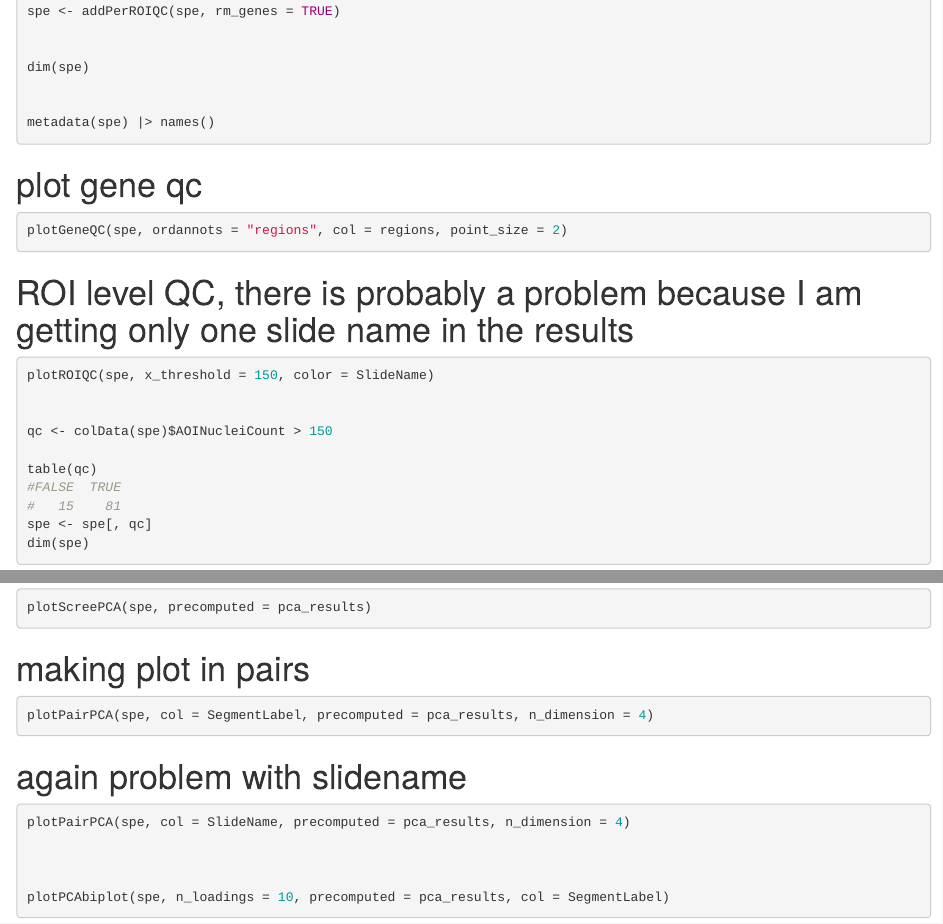
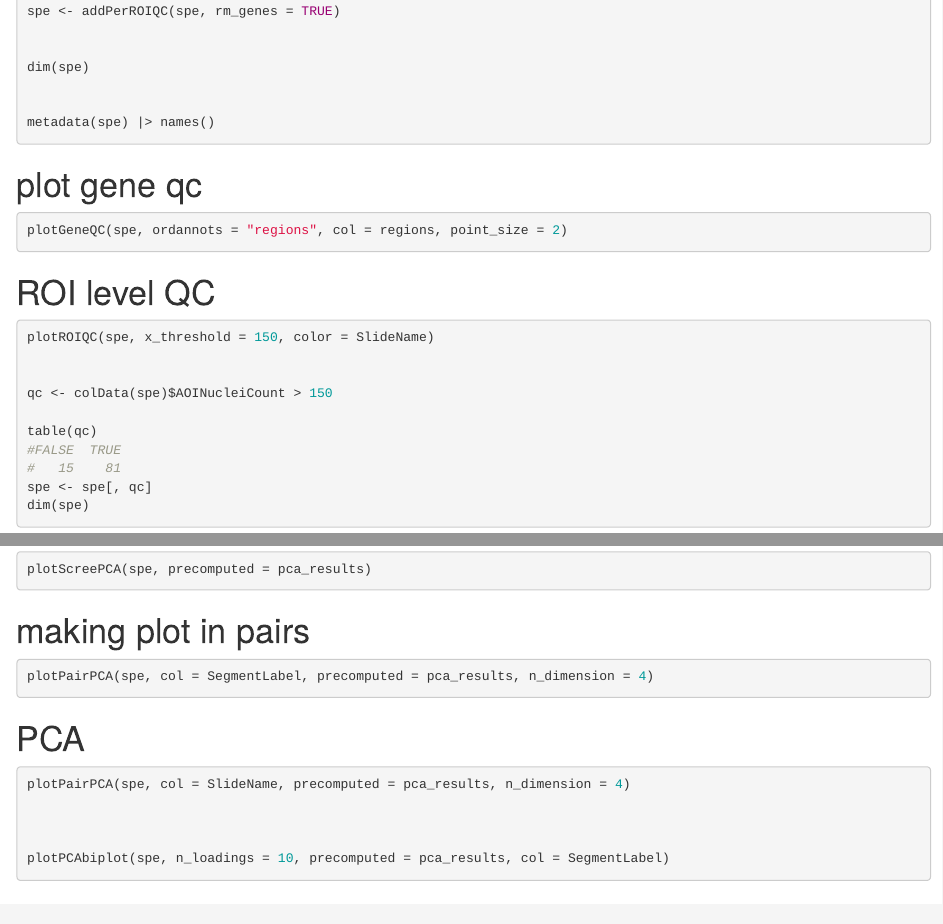
Before and after one commit to ammarsabir15/Omics_data_integration, an R Markdown document (spatial_data_analysis.Rmd): the page in a window 1100 px wide, from 2390 px down, and a second part further down, joined at a grey line. Rendered offline with R 4.5, knitr and Pandoc, with nearby package versions; the code chunks are not run, so their results and figures are left out.

Commit message:
Update spatial_data_analysis.Rmd
updated spatial_data_analysis.Rmd

````diff
--- a/spatial_data_analysis.Rmd
+++ b/spatial_data_analysis.Rmd
@@ -154,9 +154,7 @@ plotGeneQC(spe, ordannots = "regions", col = regions, point_size = 2)
 ```
 
 
-# ROI level QC, there is probably a problem because I am getting only one slide name in the results
-
-
+# ROI level QC
 ```{r}
 
 plotROIQC(spe, x_threshold = 150, color = SlideName)
@@ -242,7 +240,7 @@ plotPairPCA(spe, col = SegmentLabel, precomputed = pca_results, n_dimension = 4)
 ```
 
 
-# again problem with slidename
+# PCA
 ```{r}
 
 plotPairPCA(spe, col = SlideName, precomputed = pca_results, n_dimension = 4)
````
Also changed, not shown: spatial_data_analysis.Rmd (4 more changed lines).
